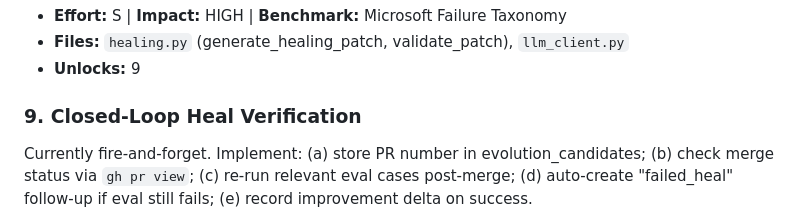
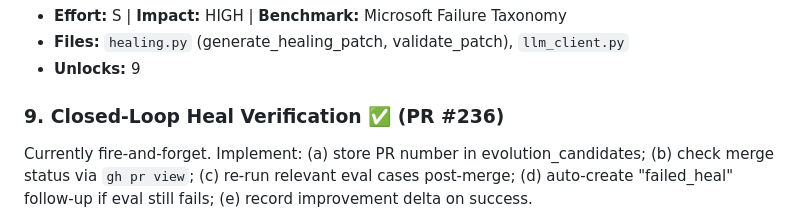
Before and after one commit to ahmedkhaledmohamed/khalil, a Markdown page: IMPROVEMENT_PLAN.md, the part around the change. GitHub-like rendering.

Commit message:
Mark improvement #9 as completed (PR #236)
Co-Authored-By: Claude Opus 4.6 (1M context) <noreply@anthropic.com>

```diff
--- a/IMPROVEMENT_PLAN.md
+++ b/IMPROVEMENT_PLAN.md
@@ -56,7 +56,7 @@ Healing generates patches with `max_tokens=1500`, causing mid-line truncation th
 - **Files:** `healing.py` (generate_healing_patch, validate_patch), `llm_client.py`
 - **Unlocks:** 9
 
-### 9. Closed-Loop Heal Verification
+### 9. Closed-Loop Heal Verification ✅ (PR #236)
 Currently fire-and-forget. Implement: (a) store PR number in evolution_candidates; (b) check merge status via `gh pr view`; (c) re-run relevant eval cases post-merge; (d) auto-create "failed_heal" follow-up if eval still fails; (e) record improvement delta on success.
 - **Effort:** L | **Impact:** HIGH | **Benchmark:** METR, TheAgentCompany
 - **Files:** `evolution.py` (_check_evolution_outcomes), `healing.py` (check_heal_outcomes), `eval/runner.py`
```
